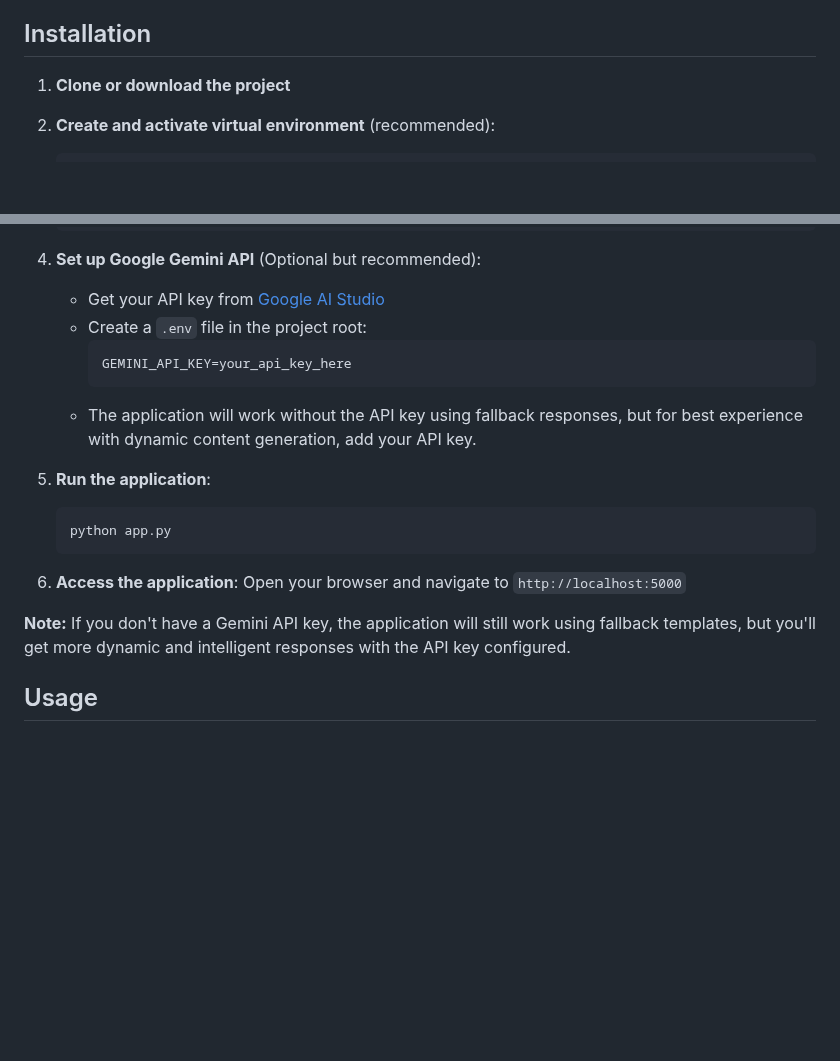
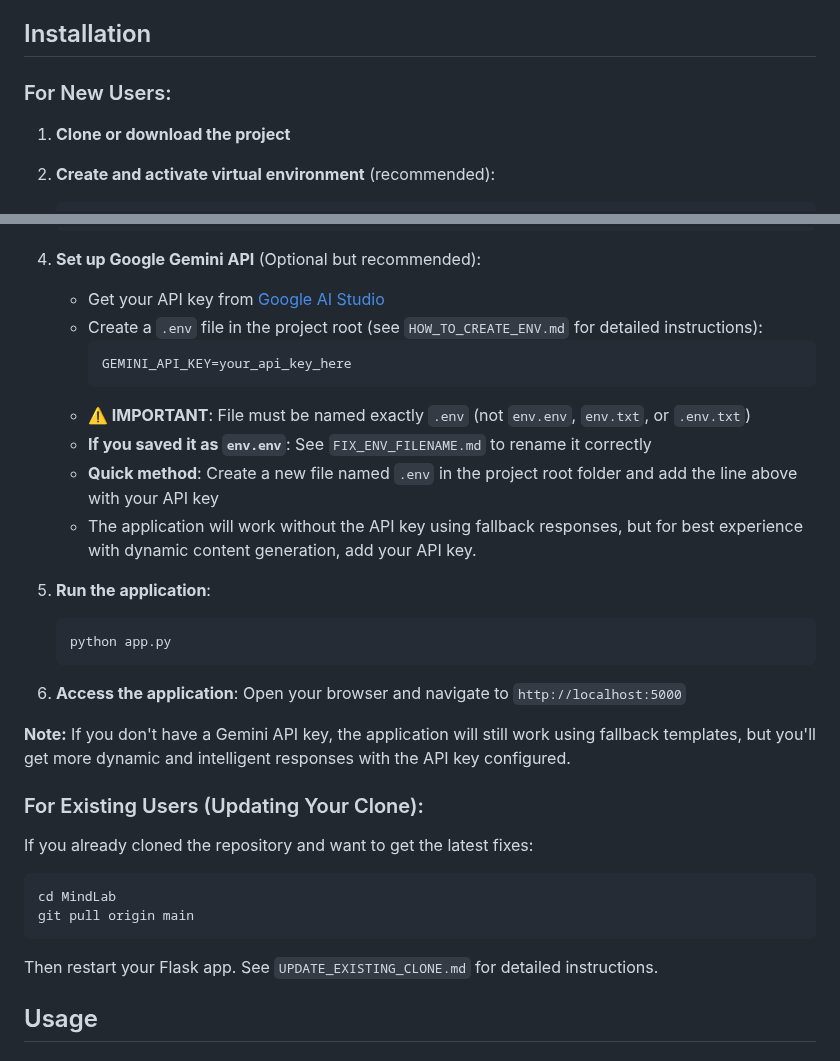
Before and after one commit to Sohail-H-15/Mind_Lab, a Markdown page: README.md, 2 parts joined by grey strips. Rendered like a GitHub page; blank space fills up the shorter version.

Commit message:
Add guide for updating existing clone without re-cloning

````diff
--- a/README.md
+++ b/README.md
@@ -45,6 +45,7 @@ Get comprehensive insights for any topic:
 
 ## Installation
 
+### For New Users:
 1. **Clone or download the project**
 
 2. **Create and activate virtual environment** (recommended):
@@ -64,10 +65,13 @@ Get comprehensive insights for any topic:
 4. **Set up Google Gemini API** (Optional but recommended):
 
    - Get your API key from [Google AI Studio](https://makersuite.google.com/app/apikey)
-   - Create a `.env` file in the project root:
+   - Create a `.env` file in the project root (see `HOW_TO_CREATE_ENV.md` for detailed instructions):
      ```
      GEMINI_API_KEY=your_api_key_here
      ```
+   - **⚠️ IMPORTANT**: File must be named exactly `.env` (not `env.env`, `env.txt`, or `.env.txt`)
+   - **If you saved it as `env.env`**: See `FIX_ENV_FILENAME.md` to rename it correctly
+   - **Quick method**: Create a new file named `.env` in the project root folder and add the line above with your API key
    - The application will work without the API key using fallback responses, but for best experience with dynamic content generation, add your API key.
 
 5. **Run the application**:
@@ -79,6 +83,17 @@ Get comprehensive insights for any topic:
    Open your browser and navigate to `http://localhost:5000`
 
 **Note:** If you don't have a Gemini API key, the application will still work using fallback templates, but you'll get more dynamic and intelligent responses with the API key configured.
+
+### For Existing Users (Updating Your Clone):
+
+If you already cloned the repository and want to get the latest fixes:
+
+```bash
+cd MindLab
+git pull origin main
+```
+
+Then restart your Flask app. See `UPDATE_EXISTING_CLONE.md` for detailed instructions.
 
 ## Usage
 
````
Also changed, not shown: HOW_TO_CREATE_ENV.md (added, +115 -0 lines), UPDATE_EXISTING_CLONE.md (added, +69 -0 lines).
